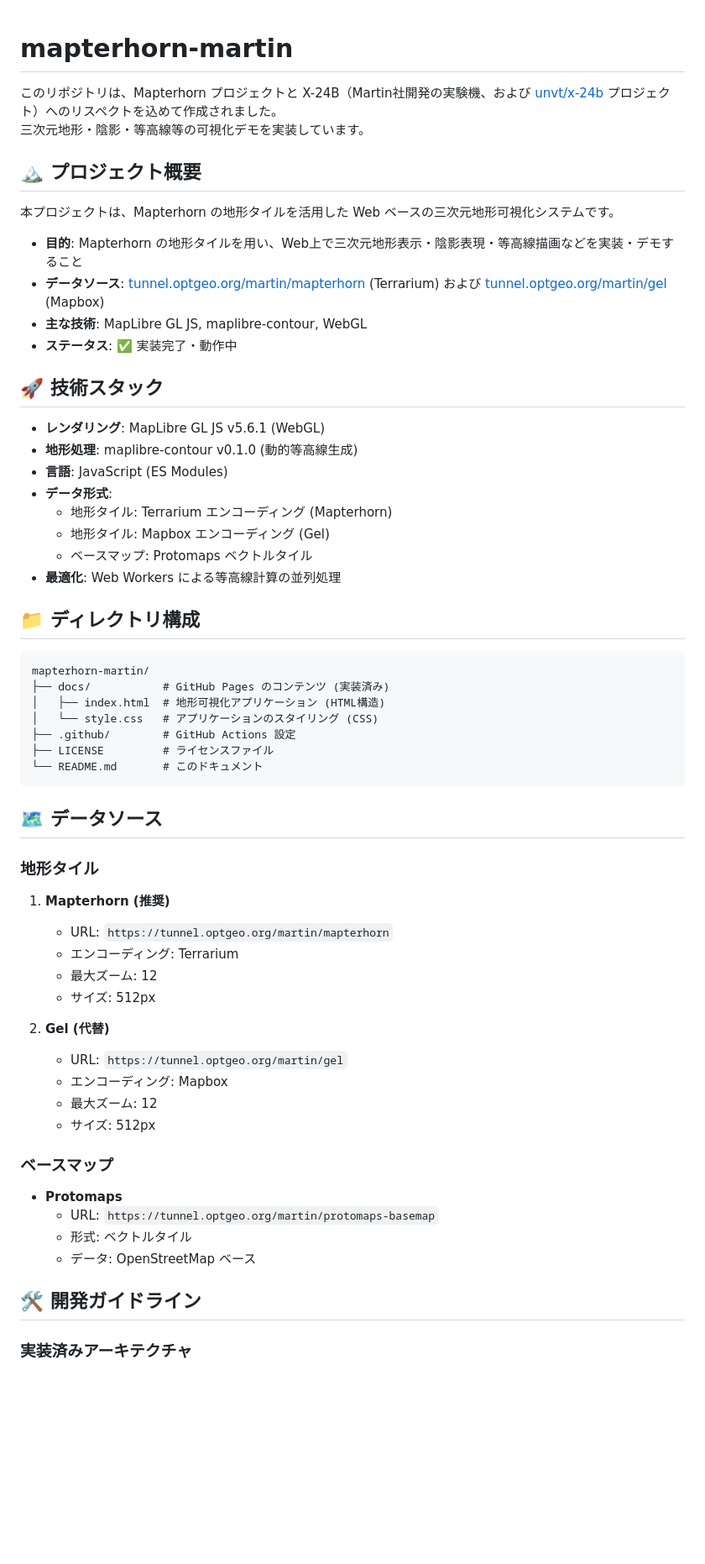
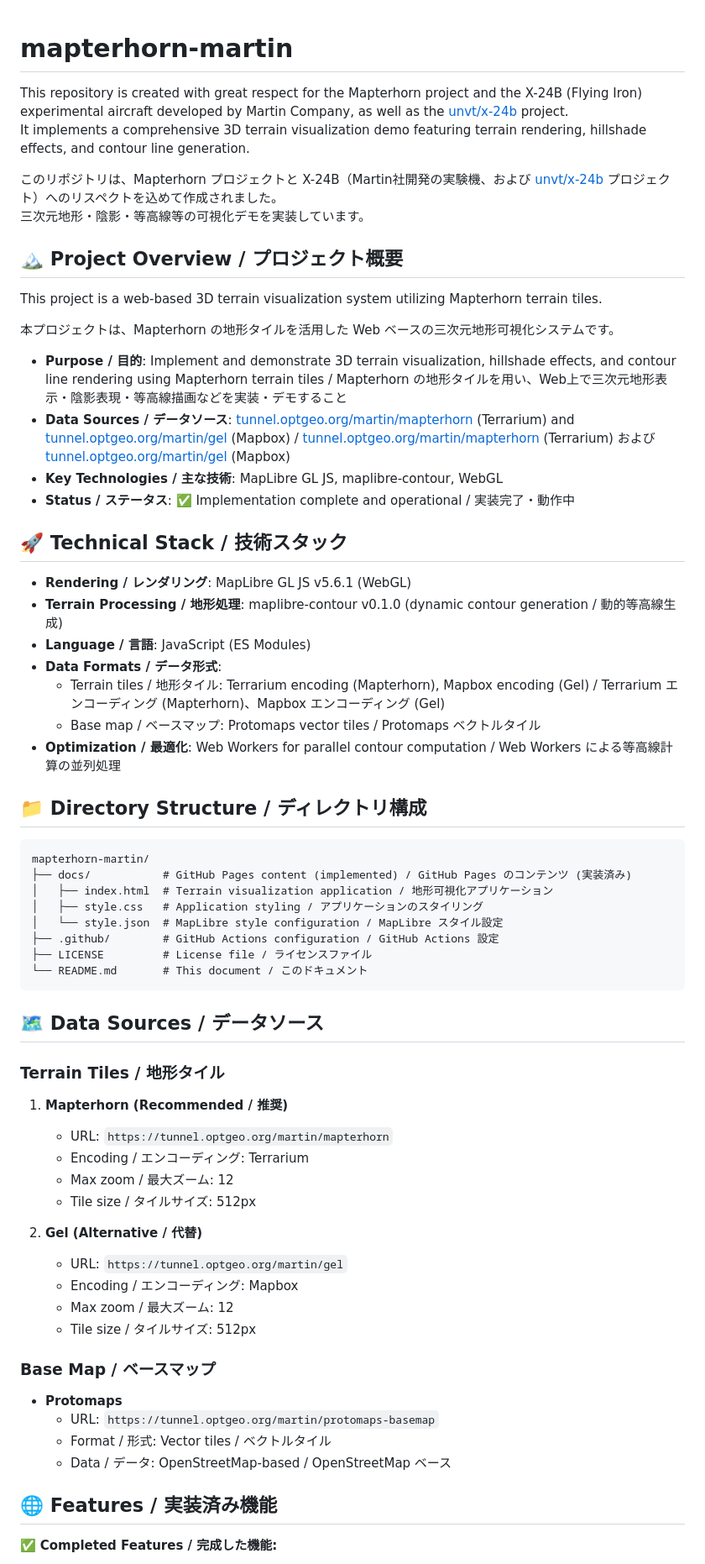
Before and after one commit to hfu/mapterhorn-martin, a Markdown page: README.md, the part around one of its changes. Shown at 84% size. GitHub-like rendering; blank space fills up the shorter version.

````diff
--- a/README.md
+++ b/README.md
@@ -1,64 +1,69 @@
 # mapterhorn-martin
+
+This repository is created with great respect for the Mapterhorn project and the X-24B (Flying Iron) experimental aircraft developed by Martin Company, as well as the [unvt/x-24b](https://github.com/unvt/x-24b) project.
+It implements a comprehensive 3D terrain visualization demo featuring terrain rendering, hillshade effects, and contour line generation.
 
 このリポジトリは、Mapterhorn プロジェクトと X-24B（Martin社開発の実験機、および [unvt/x-24b](https://github.com/unvt/x-24b) プロジェクト）へのリスペクトを込めて作成されました。
 三次元地形・陰影・等高線等の可視化デモを実装しています。
 
-## 🏔️ プロジェクト概要
+## 🏔️ Project Overview / プロジェクト概要
+
+This project is a web-based 3D terrain visualization system utilizing Mapterhorn terrain tiles.
 
 本プロジェクトは、Mapterhorn の地形タイルを活用した Web ベースの三次元地形可視化システムです。
 
-- **目的**: Mapterhorn の地形タイルを用い、Web上で三次元地形表示・陰影表現・等高線描画などを実装・デモすること
-- **データソース**: [tunnel.optgeo.org/martin/mapterhorn](https://tunnel.optgeo.org/martin/mapterhorn) (Terrarium) および [tunnel.optgeo.org/martin/gel](https://tunnel.optgeo.org/martin/gel) (Mapbox)
-- **主な技術**: MapLibre GL JS, maplibre-contour, WebGL
-- **ステータス**: ✅ 実装完了・動作中
+- **Purpose / 目的**: Implement and demonstrate 3D terrain visualization, hillshade effects, and contour line rendering using Mapterhorn terrain tiles / Mapterhorn の地形タイルを用い、Web上で三次元地形表示・陰影表現・等高線描画などを実装・デモすること
+- **Data Sources / データソース**: [tunnel.optgeo.org/martin/mapterhorn](https://tunnel.optgeo.org/martin/mapterhorn) (Terrarium) and [tunnel.optgeo.org/martin/gel](https://tunnel.optgeo.org/martin/gel) (Mapbox) / [tunnel.optgeo.org/martin/mapterhorn](https://tunnel.optgeo.org/martin/mapterhorn) (Terrarium) および [tunnel.optgeo.org/martin/gel](https://tunnel.optgeo.org/martin/gel) (Mapbox)
+- **Key Technologies / 主な技術**: MapLibre GL JS, maplibre-contour, WebGL
+- **Status / ステータス**: ✅ Implementation complete and operational / 実装完了・動作中
 
-## 🚀 技術スタック
+## 🚀 Technical Stack / 技術スタック
 
-- **レンダリング**: MapLibre GL JS v5.6.1 (WebGL)
-- **地形処理**: maplibre-contour v0.1.0 (動的等高線生成)
-- **言語**: JavaScript (ES Modules)
-- **データ形式**:
-  - 地形タイル: Terrarium エンコーディング (Mapterhorn)
-  - 地形タイル: Mapbox エンコーディング (Gel)
-  - ベースマップ: Protomaps ベクトルタイル
-- **最適化**: Web Workers による等高線計算の並列処理
+- **Rendering / レンダリング**: MapLibre GL JS v5.6.1 (WebGL)
+- **Terrain Processing / 地形処理**: maplibre-contour v0.1.0 (dynamic contour generation / 動的等高線生成)
+- **Language / 言語**: JavaScript (ES Modules)
+- **Data Formats / データ形式**:
+  - Terrain tiles / 地形タイル: Terrarium encoding (Mapterhorn), Mapbox encoding (Gel) / Terrarium エンコーディング (Mapterhorn)、Mapbox エンコーディング (Gel)
+  - Base map / ベースマップ: Protomaps vector tiles / Protomaps ベクトルタイル
+- **Optimization / 最適化**: Web Workers for parallel contour computation / Web Workers による等高線計算の並列処理
 
-## 📁 ディレクトリ構成
+## 📁 Directory Structure / ディレクトリ構成
 
 ```
 mapterhorn-martin/
-├── docs/           # GitHub Pages のコンテンツ (実装済み)
-│   ├── index.html  # 地形可視化アプリケーション (HTML構造)
-│   └── style.css   # アプリケーションのスタイリング (CSS)
-├── .github/        # GitHub Actions 設定
-├── LICENSE         # ライセンスファイル
-└── README.md       # このドキュメント
+├── docs/           # GitHub Pages content (implemented) / GitHub Pages のコンテンツ (実装済み)
+│   ├── index.html  # Terrain visualization application / 地形可視化アプリケーション
+│   ├── style.css   # Application styling / アプリケーションのスタイリング
+│   └── style.json  # MapLibre style configuration / MapLibre スタイル設定
+├── .github/        # GitHub Actions configuration / GitHub Actions 設定
+├── LICENSE         # License file / ライセンスファイル
+└── README.md       # This document / このドキュメント
 ```
 
-## 🗺️ データソース
+## 🗺️ Data Sources / データソース
 
-### 地形タイル
+### Terrain Tiles / 地形タイル
 
-1. **Mapterhorn (推奨)**
+1. **Mapterhorn (Recommended / 推奨)**
    - URL: `https://tunnel.optgeo.org/martin/mapterhorn`
-   - エンコーディング: Terrarium
-   - 最大ズーム: 12
-   - サイズ: 512px
+   - Encoding / エンコーディング: Terrarium
+   - Max zoom / 最大ズーム: 12
+   - Tile size / タイルサイズ: 512px
 
-2. **Gel (代替)**
+2. **Gel (Alternative / 代替)**
    - URL: `https://tunnel.optgeo.org/martin/gel`
-   - エンコーディング: Mapbox
-   - 最大ズーム: 12
-   - サイズ: 512px
+   - Encoding / エンコーディング: Mapbox
+   - Max zoom / 最大ズーム: 12
+   - Tile size / タイルサイズ: 512px
 
-### ベースマップ
+### Base Map / ベースマップ
 
 - **Protomaps**
   - URL: `https://tunnel.optgeo.org/martin/protomaps-basemap`
-  - 形式: ベクトルタイル
-  - データ: OpenStreetMap ベース
+  - Format / 形式: Vector tiles / ベクトルタイル
+  - Data / データ: OpenStreetMap-based / OpenStreetMap ベース
 
-## 🛠️ 開発ガイドライン
+## 🌐 Features / 実装済み機能
 
-### 実装済みアーキテクチャ
+✅ **Completed Features / 完成した機能:**
 
````
Also changed, not shown: other parts of README.md (+100 -95 lines).
